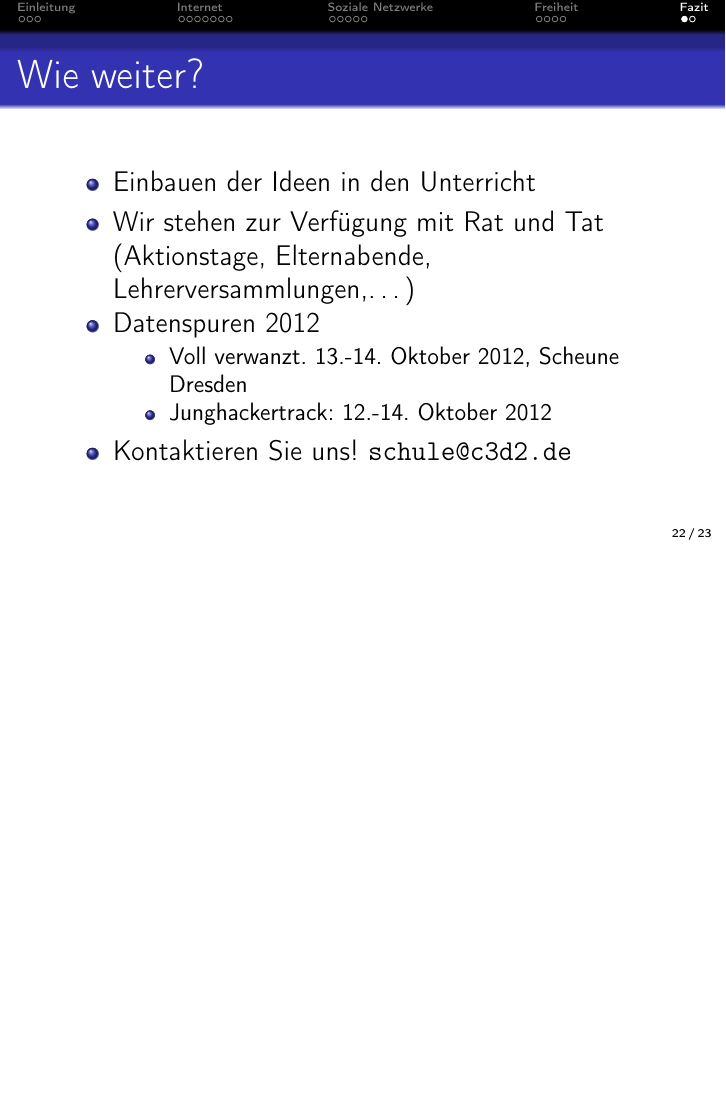
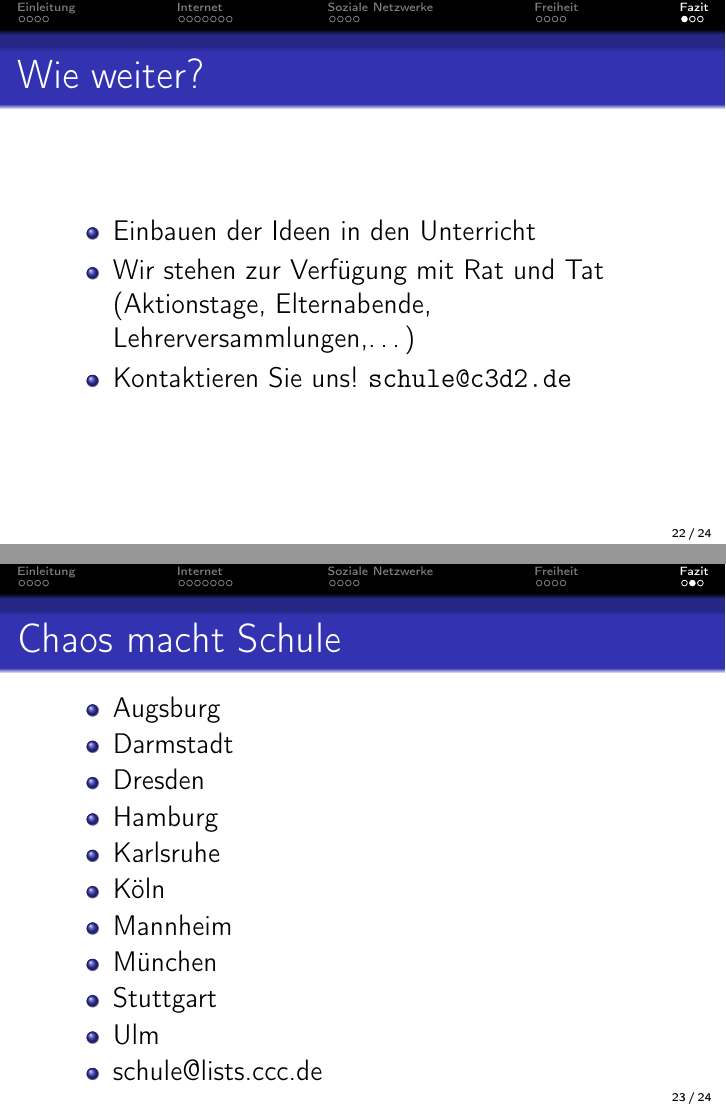
Before and after one commit to c3d2/informatiklehrertagung, LaTeX slides (src/slides.tex): page 22 of 23 before the commit and pages 22 and 23 of 24 after it, the two joined at a grey line, the shorter picture padded with empty space. Compiled offline with pdfLaTeX.

Commit message:
slides modified for 29c3

```diff
--- a/src/slides.tex
+++ b/src/slides.tex
@@ -54,3 +54,6 @@
             \note{alle Folien auf einmal aufblättern? Ben's vorschlag}
     \end{itemize}
 \end{frame}
+
+\begin{frame}
+    \frametitle{Chaos macht Schule}
@@ -57,3 +71,7 @@
+        \item <3-> schule@lists.ccc.de
+    \end{itemize}
+\end{frame}
+
 
 \begin{frame}
     \frametitle{Chaos macht Schule}
@@ -289,15 +307,27 @@
         \item<2-> Einbauen der Ideen in den Unterricht
             \note{Besser noch in die Lehrpläne! Themen: Kinder auf Internet vorbereiten,\ldots nicht das Internet auf die Kinder, keine Internetsperren, Eltern haben Erziehungsauftrag, grundlegendes Verständnis des Internets und seiner Dienste}
         \item<3-> Wir stehen zur Verfügung mit Rat und Tat (Aktionstage, Elternabende, Lehrerversammlungen,\ldots)
-        \item<4-> Datenspuren 2012
-            \begin{itemize}
-                \item Voll verwanzt. 13.-14. Oktober 2012, Scheune Dresden
-                \item Junghackertrack: 12.-14. Oktober 2012
-            \end{itemize}
-            \note{Lucky Luck Comic \url{http://economie.fgov.be/de/consommateurs/Betruegereien/LL\_betrug/}}
-        \item<6-> Kontaktieren Sie uns! \url{schule@c3d2.de}
+        \item<4-> Kontaktieren Sie uns! \url{schule@c3d2.de}
     \end{itemize}
 \end{frame}
+
+\begin{frame}
+    \frametitle{Chaos macht Schule}
+    \begin{itemize}
+        \item <2-> Augsburg
+        \item <2-> Darmstadt
+        \item <2-> Dresden
+        \item <2-> Hamburg
+        \item <2-> Karlsruhe
+        \item <2-> Köln
+        \item <2-> Mannheim
+        \item <2-> München
+        \item <2-> Stuttgart
+        \item <2-> Ulm
+        \item <3-> schule@lists.ccc.de
+    \end{itemize}
+\end{frame}
+
 
 \begin{frame}
     \frametitle{Vielen Dank für ihre Aufmerksamkeit}
```
Also changed, not shown: src/slides.tex (29 more changed lines).
